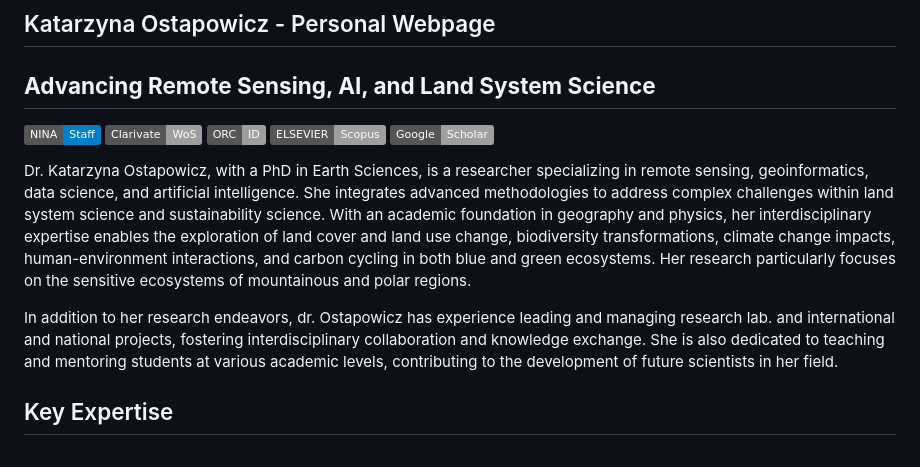
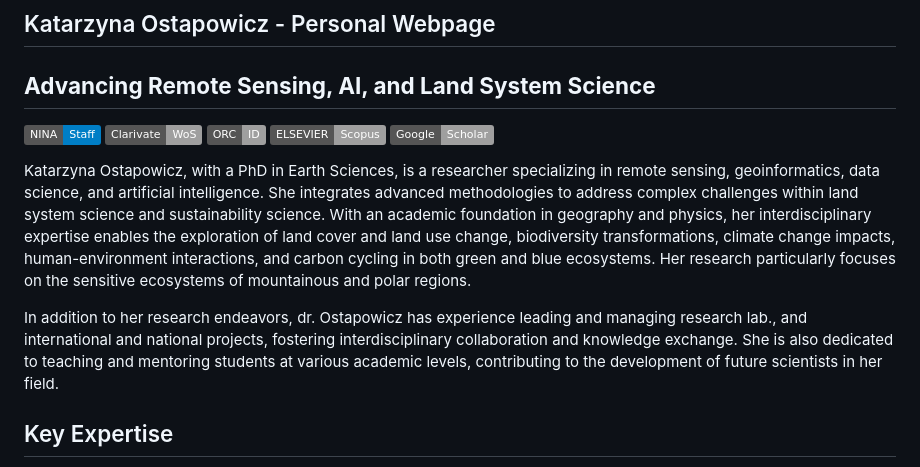
Before and after one commit to kasiaostapowicz/kasiaostapowicz.github.io, a Markdown page: README.md, the part around the change. Rendered like a GitHub page; badges without logos.

```diff
--- a/README.md
+++ b/README.md
@@ -9,9 +9,9 @@
 [![Google Scholar Badge](https://img.shields.io/badge/Google-Scholar-lightgrey)](https://scholar.google.com/citations?user=7dxBUIcAAAAJ&hl=en&oi=ao)
 
 <p>
-	Dr. Katarzyna Ostapowicz, with a PhD in Earth Sciences, is a researcher specializing in remote sensing, geoinformatics, data science, and artificial intelligence. She integrates advanced methodologies to address complex challenges within land system science and sustainability science. With an academic foundation in geography and physics, her interdisciplinary expertise enables the exploration of land cover and land use change, biodiversity transformations, climate change impacts, human-environment interactions, and carbon cycling in both blue and green ecosystems. Her research particularly focuses on the sensitive ecosystems of mountainous and polar regions.</br>
+Katarzyna Ostapowicz, with a PhD in Earth Sciences, is a researcher specializing in remote sensing, geoinformatics, data science, and artificial intelligence. She integrates advanced methodologies to address complex challenges within land system science and sustainability science. With an academic foundation in geography and physics, her interdisciplinary expertise enables the exploration of land cover and land use change, biodiversity transformations, climate change impacts, human-environment interactions, and carbon cycling in both green and blue ecosystems. Her research particularly focuses on the sensitive ecosystems of mountainous and polar regions.</br>
 <p></p>
-In addition to her research endeavors, dr. Ostapowicz has experience leading and managing research lab. and international and national projects, fostering interdisciplinary collaboration and knowledge exchange. She is also dedicated to teaching and mentoring students at various academic levels, contributing to the development of future scientists in her field.</br>
+In addition to her research endeavors, dr. Ostapowicz has experience leading and managing research lab., and international and national projects, fostering interdisciplinary collaboration and knowledge exchange. She is also dedicated to teaching and mentoring students at various academic levels, contributing to the development of future scientists in her field.</br>
  	<h2>Key Expertise</h2>
             <ul>
                 <li><strong>Remote sensing and geoinformatics</strong> for land system science</li>
```
